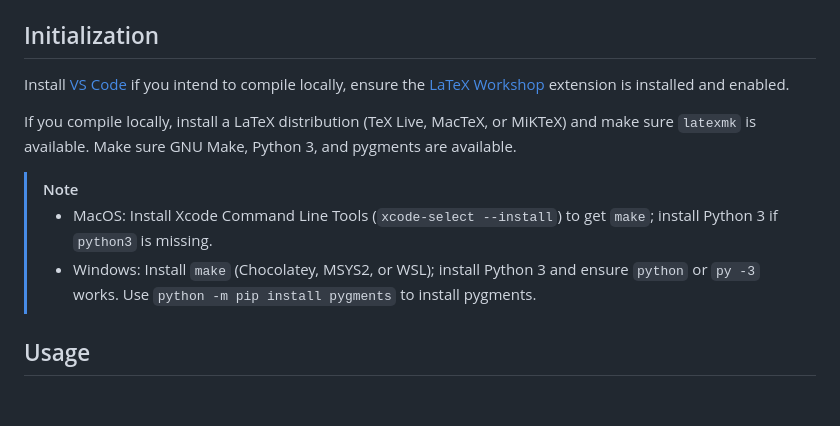
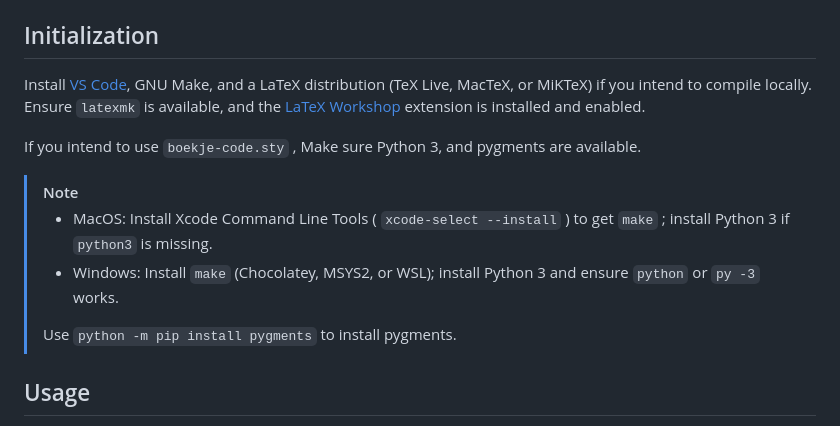
Before and after one commit to eliohsw/OF-template-boekje, a Markdown page: README.md, the part around the change. Drawn GitHub-style; blank space fills up the shorter version.

```diff
--- a/README.md
+++ b/README.md
@@ -15,13 +15,14 @@ To compile the document, type `make` or `make xelatexmk` in your terminal, or by
 
 ## Initialization
 
-Install [VS Code](https://code.visualstudio.com/download) if you intend to compile locally, ensure the [LaTeX Workshop](https://marketplace.visualstudio.com/items?itemName=James-Yu.latex-workshop) extension is installed and enabled.
+Install [VS Code](https://code.visualstudio.com/download), GNU Make, and a LaTeX distribution (TeX Live, MacTeX, or MiKTeX) if you intend to compile locally. Ensure `latexmk` is available, and the [LaTeX Workshop](https://marketplace.visualstudio.com/items?itemName=James-Yu.latex-workshop) extension is installed and enabled.
 
-If you compile locally, install a LaTeX distribution (TeX Live, MacTeX, or MiKTeX) and make sure `latexmk` is available. Make sure GNU Make, Python 3, and pygments are available.
+If you intend to use `boekje-code.sty` , Make sure Python 3, and pygments are available.
 
 > [!NOTE]
-> - MacOS: Install Xcode Command Line Tools (`xcode-select --install`) to get `make`; install Python 3 if `python3` is missing.
+> - MacOS: Install Xcode Command Line Tools ( `xcode-select --install` ) to get `make` ; install Python 3 if `python3` is missing.
 > - Windows: Install `make` (Chocolatey, MSYS2, or WSL); install Python 3 and ensure `python` or `py -3` works.
+>
 > Use `python -m pip install pygments` to install pygments.
 
 ## Usage
```
